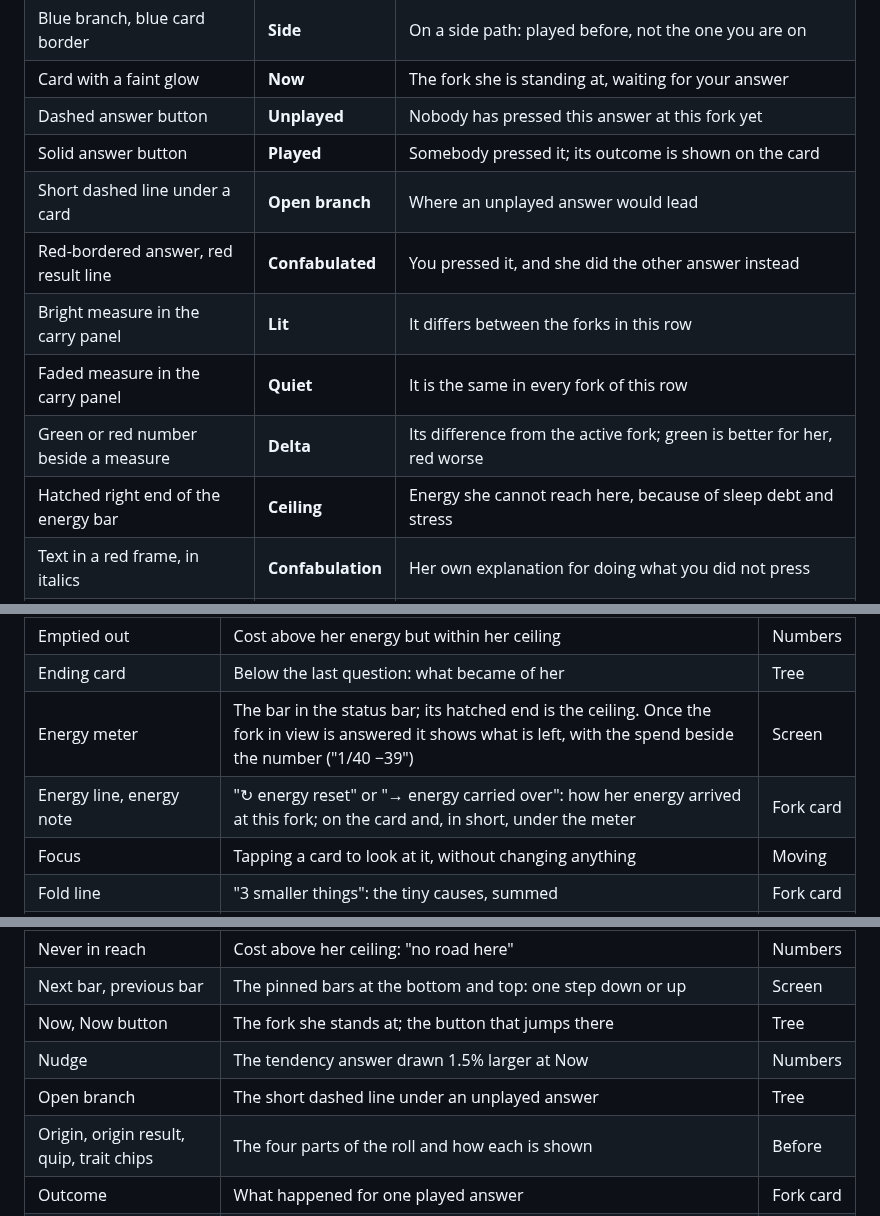
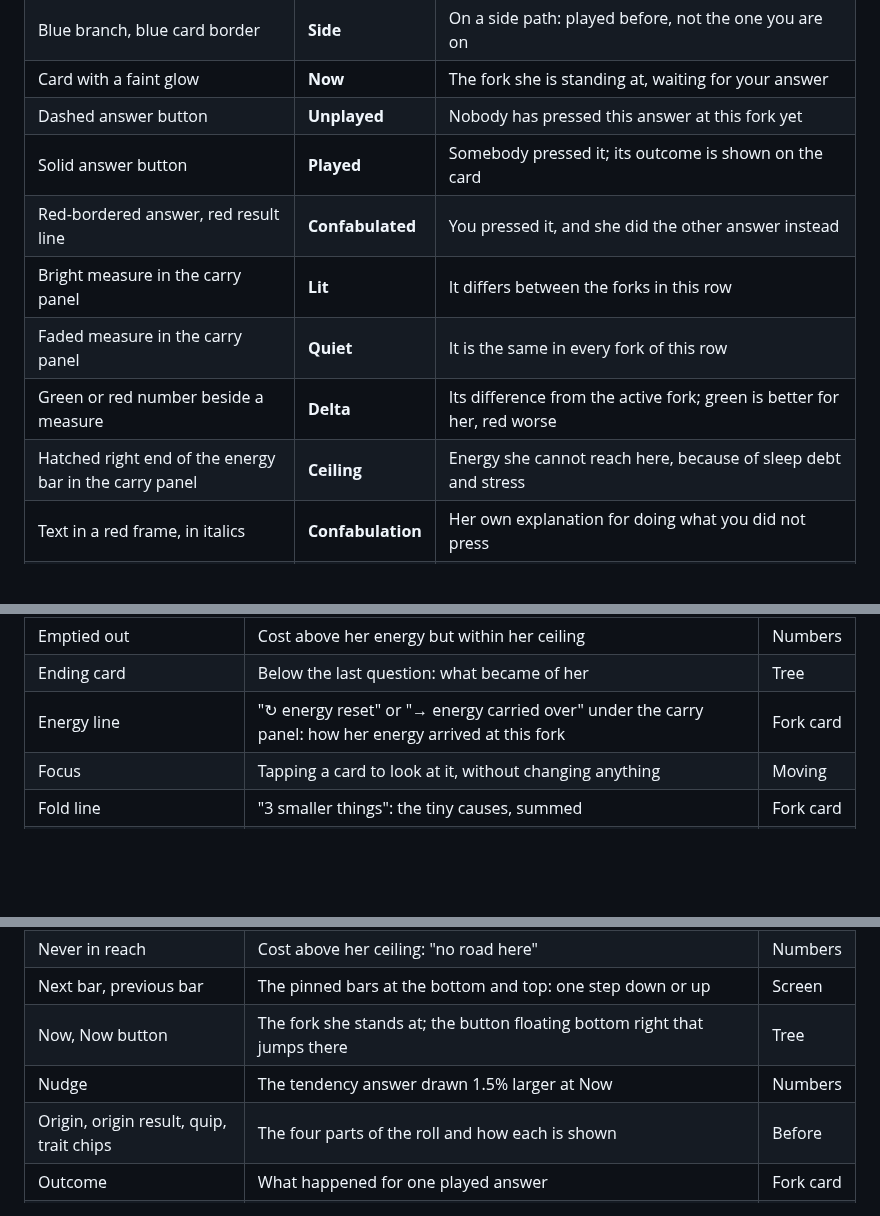
Before and after one commit to vallianatosdinos/meritocracy, a Markdown page: docs/VOCABULARY.md, 3 parts joined by grey strips. Drawn GitHub-style; blank space fills up the shorter version.

```diff
--- a/docs/VOCABULARY.md
+++ b/docs/VOCABULARY.md
@@ -71,12 +71,11 @@ Colour always means the same thing: **gold** is the path you are on, **blue** is
 | Card with a faint glow | **Now** | The fork she is standing at, waiting for your answer |
 | Dashed answer button | **Unplayed** | Nobody has pressed this answer at this fork yet |
 | Solid answer button | **Played** | Somebody pressed it; its outcome is shown on the card |
-| Short dashed line under a card | **Open branch** | Where an unplayed answer would lead |
 | Red-bordered answer, red result line | **Confabulated** | You pressed it, and she did the other answer instead |
 | Bright measure in the carry panel | **Lit** | It differs between the forks in this row |
 | Faded measure in the carry panel | **Quiet** | It is the same in every fork of this row |
 | Green or red number beside a measure | **Delta** | Its difference from the active fork; green is better for her, red worse |
-| Hatched right end of the energy bar | **Ceiling** | Energy she cannot reach here, because of sleep debt and stress |
+| Hatched right end of the energy bar in the carry panel | **Ceiling** | Energy she cannot reach here, because of sleep debt and stress |
 | Text in a red frame, in italics | **Confabulation** | Her own explanation for doing what you did not press |
 | Gold text with a gold rule on its left | **Aside** | The narrator talking to you |
 | Two branches meeting at one fork | **Joined** | The press could not change her: she did the other answer and ended up in the same place |
@@ -187,8 +186,7 @@ Every name in this doc, alphabetically, with where it is explained.
 | Delta | A lit measure's difference from the active fork | Fork card |
 | Emptied out | Cost above her energy but within her ceiling | Numbers |
 | Ending card | Below the last question: what became of her | Tree |
-| Energy meter | The bar in the status bar; its hatched end is the ceiling. Once the fork in view is answered it shows what is left, with the spend beside the number ("1/40 −39") | Screen |
-| Energy line, energy note | "↻ energy reset" or "→ energy carried over": how her energy arrived at this fork; on the card and, in short, under the meter | Fork card |
+| Energy line | "↻ energy reset" or "→ energy carried over" under the carry panel: how her energy arrived at this fork | Fork card |
 | Focus | Tapping a card to look at it, without changing anything | Moving |
 | Fold line | "3 smaller things": the tiny causes, summed | Fork card |
 | Follow | Pressing a played answer on the active path: steps down | Moving |
@@ -203,9 +201,8 @@ Every name in this doc, alphabetically, with where it is explained.
 | Narration | What actually happened, in a played answer's outcome | Fork card |
 | Never in reach | Cost above her ceiling: "no road here" | Numbers |
 | Next bar, previous bar | The pinned bars at the bottom and top: one step down or up | Screen |
-| Now, Now button | The fork she stands at; the button that jumps there | Tree |
+| Now, Now button | The fork she stands at; the button floating bottom right that jumps there | Tree |
 | Nudge | The tendency answer drawn 1.5% larger at Now | Numbers |
-| Open branch | The short dashed line under an unplayed answer | Tree |
 | Origin, origin result, quip, trait chips | The four parts of the roll and how each is shown | Before |
 | Outcome | What happened for one played answer | Fork card |
 | Path | A chain of answers from the root to a fork | Tree |
```
Also changed, not shown: other parts of docs/VOCABULARY.md (+6 -7 lines), docs/DESIGN.md (+1 -1 lines), docs/vocabulary/play-screen.png, docs/vocabulary/tree.png.
